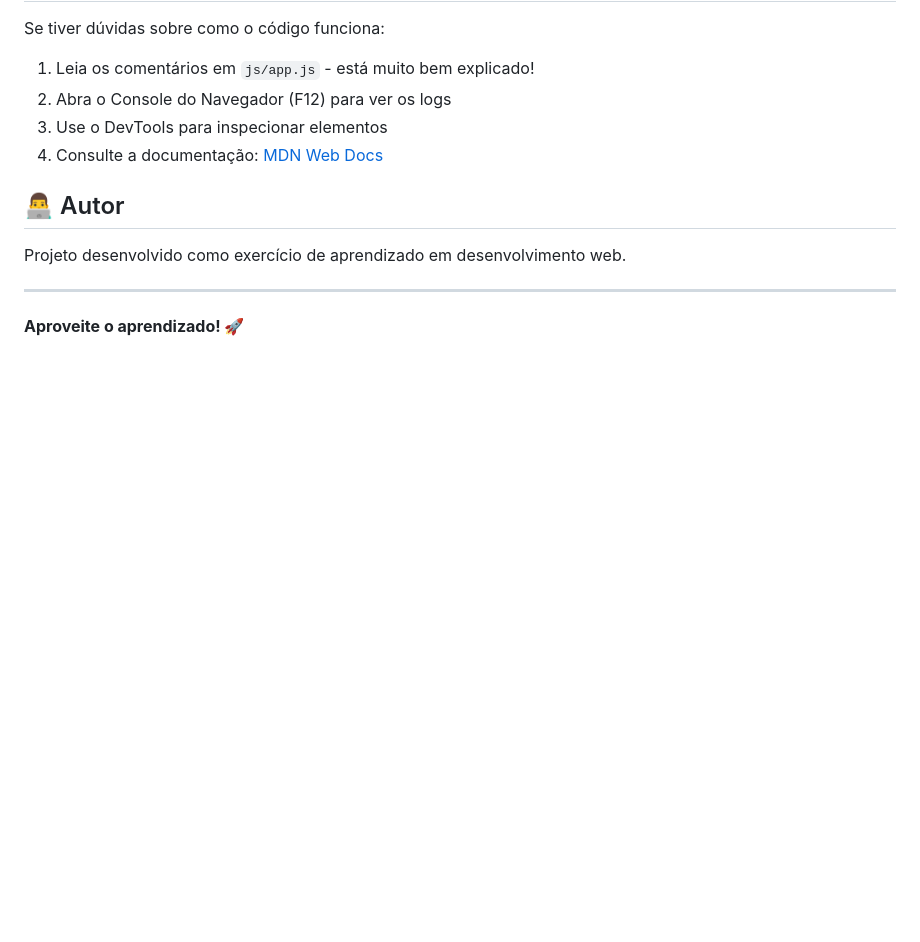
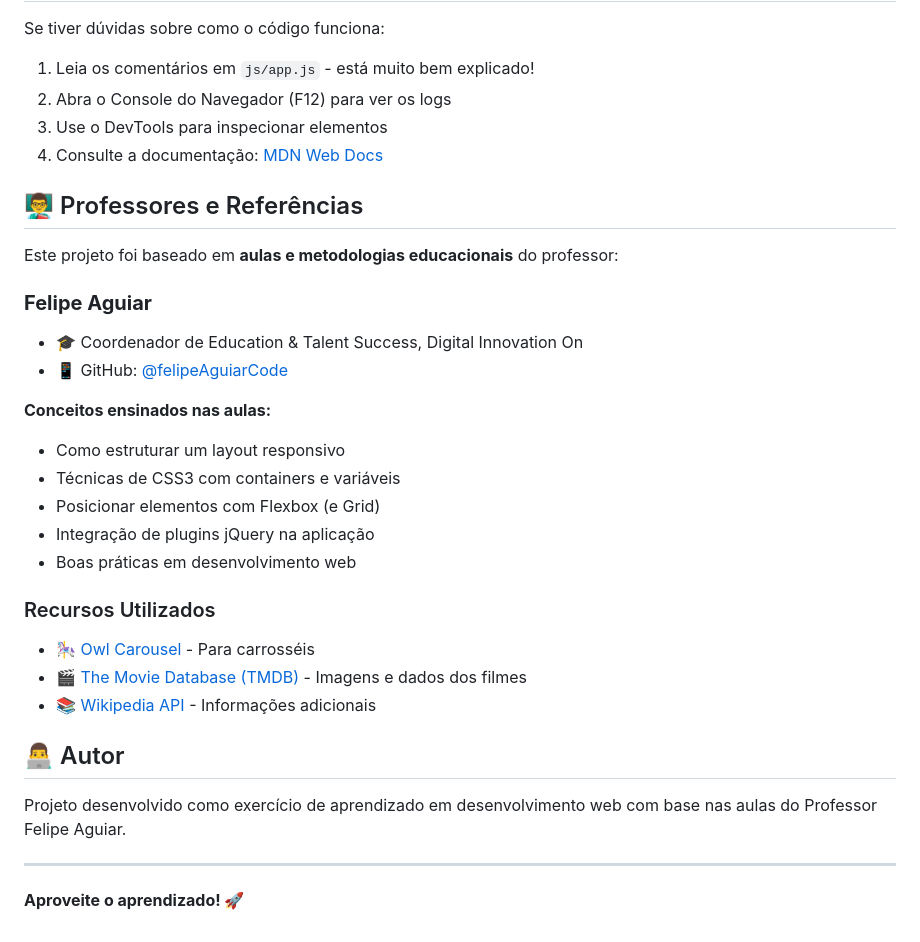
Before and after one commit to otavioaugust1/Recriando_Netflix, a Markdown page: README.md, the part around the change. GitHub-like rendering; blank space fills up the shorter version.

Commit message:
docs: Adicionar créditos ao professor Felipe Aguiar
- Adicionar seção 'Professores e Referências'
- Destacar a metodologia educacional do Prof. Felipe Aguiar
- Incluir links do professor e recursos utilizados
- Reconhecer a base do projeto em suas aulas

```diff
--- a/README.md
+++ b/README.md
@@ -204,9 +204,29 @@ Se tiver dúvidas sobre como o código funciona:
 3. Use o DevTools para inspecionar elementos
 4. Consulte a documentação: [MDN Web Docs](https://developer.mozilla.org/)
 
+## 👨‍🏫 Professores e Referências
+
+Este projeto foi baseado em **aulas e metodologias educacionais** do professor:
+
+### **Felipe Aguiar**
+- 🎓 Coordenador de Education & Talent Success, Digital Innovation On
+- 📱 GitHub: [@felipeAguiarCode](https://github.com/felipeAguiarCode)
+
+**Conceitos ensinados nas aulas:**
+- Como estruturar um layout responsivo
+- Técnicas de CSS3 com containers e variáveis
+- Posicionar elementos com Flexbox (e Grid)
+- Integração de plugins jQuery na aplicação
+- Boas práticas em desenvolvimento web
+
+### Recursos Utilizados
+- 🎠 [Owl Carousel](https://owlcarousel2.github.io/) - Para carrosséis
+- 🎬 [The Movie Database (TMDB)](https://www.themoviedb.org/) - Imagens e dados dos filmes
+- 📚 [Wikipedia API](https://www.wikipedia.org/) - Informações adicionais
+
 ## 👨‍💻 Autor
 
-Projeto desenvolvido como exercício de aprendizado em desenvolvimento web.
+Projeto desenvolvido como exercício de aprendizado em desenvolvimento web com base nas aulas do Professor Felipe Aguiar.
 
 ---
 
```
